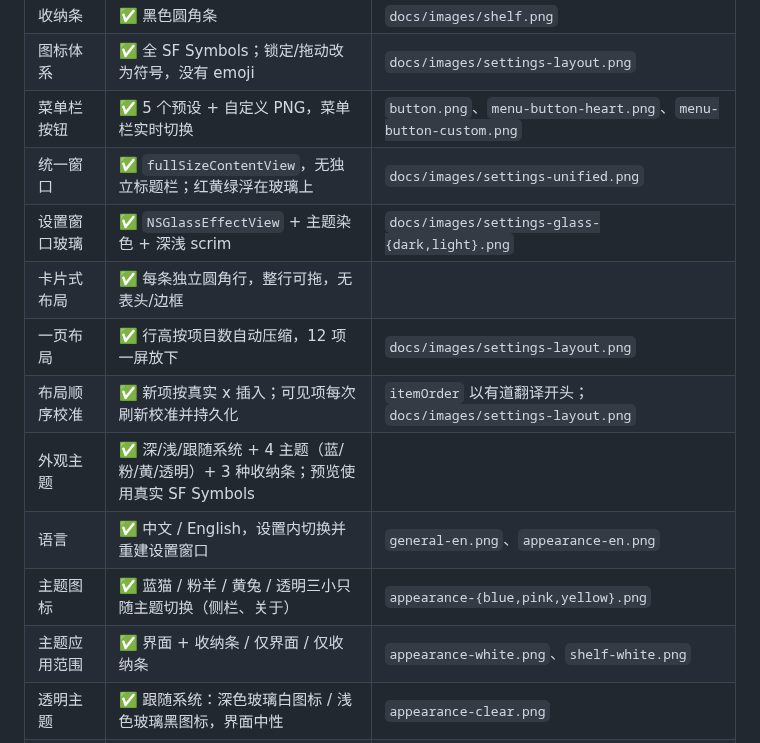
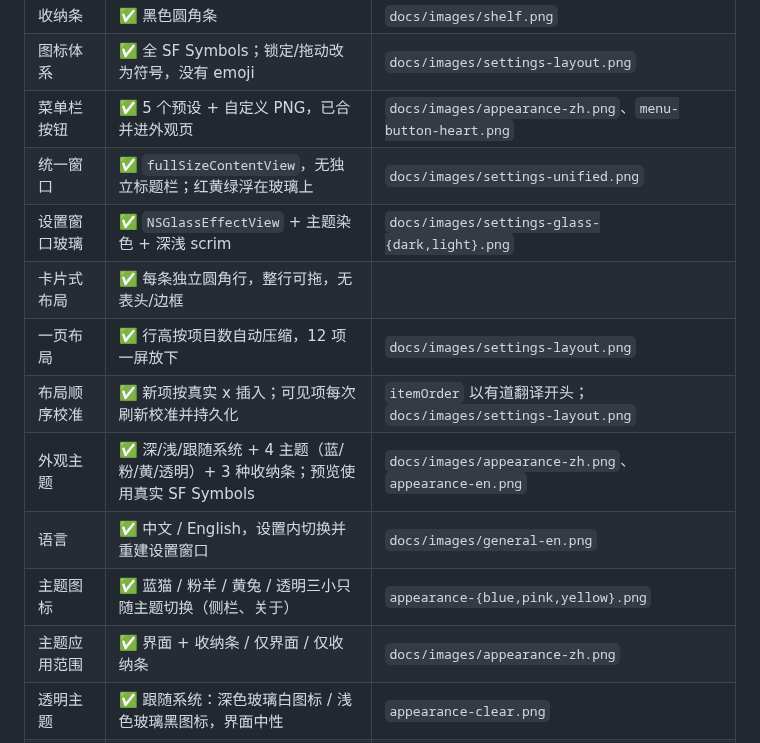
Before and after one commit to 51younglowkey/youngbar, a Markdown page: docs/STATUS.md, the part around one of its changes. Rendered like a GitHub page.

```diff
--- a/docs/STATUS.md
+++ b/docs/STATUS.md
@@ -39,16 +39,16 @@
 | 定时自动收起 | ✅ 20 秒到期后自动收起 | `selftest.json`：`expirySeconds: 20`、`autoHidden: true` |
 | 收纳条 | ✅ 黑色圆角条 | `docs/images/shelf.png` |
 | 图标体系 | ✅ 全 SF Symbols；锁定/拖动改为符号，没有 emoji | `docs/images/settings-layout.png` |
-| 菜单栏按钮 | ✅ 5 个预设 + 自定义 PNG，菜单栏实时切换 | `button.png`、`menu-button-heart.png`、`menu-button-custom.png` |
+| 菜单栏按钮 | ✅ 5 个预设 + 自定义 PNG，已合并进外观页 | `docs/images/appearance-zh.png`、`menu-button-heart.png` |
 | 统一窗口 | ✅ `fullSizeContentView`，无独立标题栏；红黄绿浮在玻璃上 | `docs/images/settings-unified.png` |
 | 设置窗口玻璃 | ✅ `NSGlassEffectView` + 主题染色 + 深浅 scrim | `docs/images/settings-glass-{dark,light}.png` |
 | 卡片式布局 | ✅ 每条独立圆角行，整行可拖，无表头/边框 |
 | 一页布局 | ✅ 行高按项目数自动压缩，12 项一屏放下 | `docs/images/settings-layout.png` | `docs/images/settings-layout.png` |
 | 布局顺序校准 | ✅ 新项按真实 x 插入；可见项每次刷新校准并持久化 | `itemOrder` 以有道翻译开头；`docs/images/settings-layout.png` |
-| 外观主题 | ✅ 深/浅/跟随系统 + 4 主题（蓝/粉/黄/透明）+ 3 种收纳条；预览使用真实 SF Symbols |
-| 语言 | ✅ 中文 / English，设置内切换并重建设置窗口 | `general-en.png`、`appearance-en.png` |
+| 外观主题 | ✅ 深/浅/跟随系统 + 4 主题（蓝/粉/黄/透明）+ 3 种收纳条；预览使用真实 SF Symbols | `docs/images/appearance-zh.png`、`appearance-en.png` |
+| 语言 | ✅ 中文 / English，设置内切换并重建设置窗口 | `docs/images/general-en.png` |
 | 主题图标 | ✅ 蓝猫 / 粉羊 / 黄兔 / 透明三小只随主题切换（侧栏、关于） | `appearance-{blue,pink,yellow}.png` |
-| 主题应用范围 | ✅ 界面 + 收纳条 / 仅界面 / 仅收纳条 | `appearance-white.png`、`shelf-white.png` |
+| 主题应用范围 | ✅ 界面 + 收纳条 / 仅界面 / 仅收纳条 | `docs/images/appearance-zh.png` |
 | 透明主题 | ✅ 跟随系统：深色玻璃白图标 / 浅色玻璃黑图标，界面中性 | `appearance-clear.png` | `docs/images/appearance-{dark,light}.png`、`shelf-sakura.png` |
 | 关于窗口 | ✅ 菜单打开，显示版本 0.3.0 (3) | `abouttest.json`；`docs/images/about.png` |
 | 全局快捷键 | ✅ ⌃⌥B 展开 / 收起，无需鼠标 | `hotkeytest.json`：`opened:true`、`closed:true`、`passed:true` |
```
Also changed, not shown: other parts of docs/STATUS.md (+5 -7 lines), docs/images/appearance-en.png, docs/images/appearance-zh.png, docs/images/button.png (deleted), docs/images/general-en.png, docs/images/general-zh.png (added), docs/images/settings-layout.png, 1 other file.
